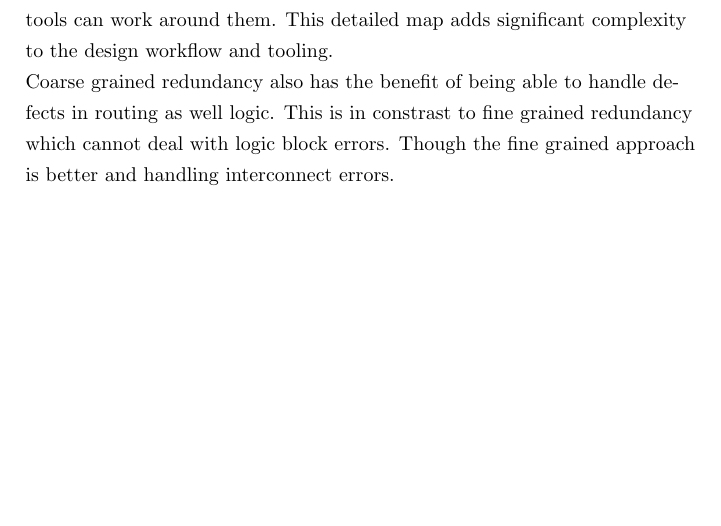
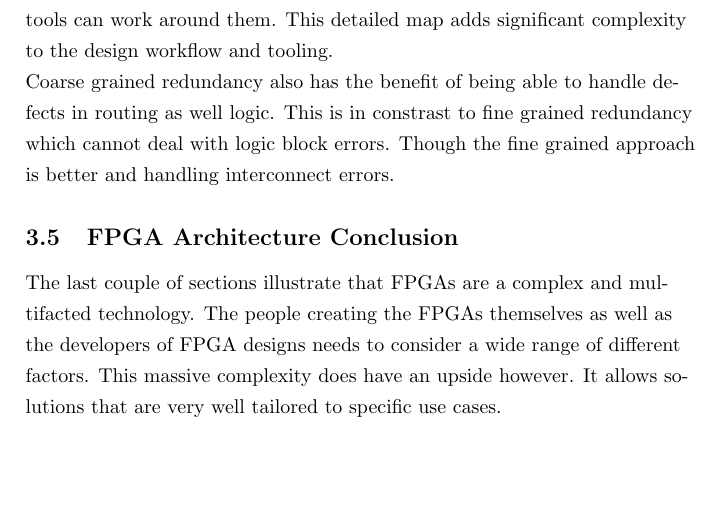
Before and after one commit to stoand/thesis-guessrandom, a LaTeX document (paper/guessrandom.tex): part of page 16 of 17 before the commit and part of page 16 of 18 after it, cut so that both start at the same text, the shorter picture padded with empty space. Compiled offline with pdfLaTeX.

Commit message:
paper: "FPGA Architecture" add conclusion

```diff
--- a/paper/guessrandom.tex
+++ b/paper/guessrandom.tex
@@ -545,6 +545,14 @@
     and handling interconnect errors.
 
 
+    \subsection{FPGA Architecture Conclusion}
+
+    The last couple of sections illustrate that FPGAs are a complex and multifacted
+    technology. The people creating the FPGAs themselves as well as the developers
+    of FPGA designs needs to consider a wide range of different factors. This massive
+    complexity does have an upside however. It allows solutions that are very well
+    tailored to specific use cases.
+
 
     \section{FPGA Design Workflow}
 
```
